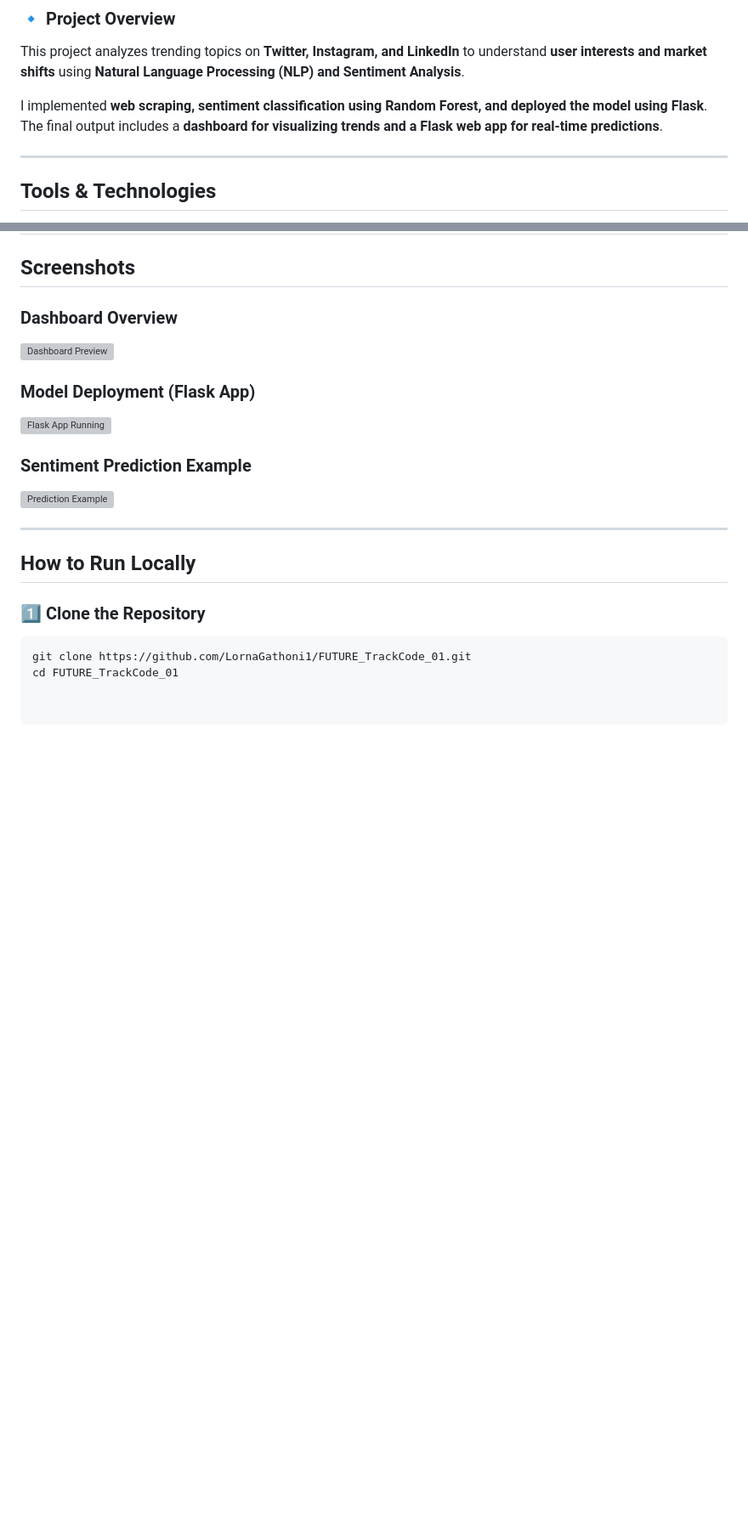
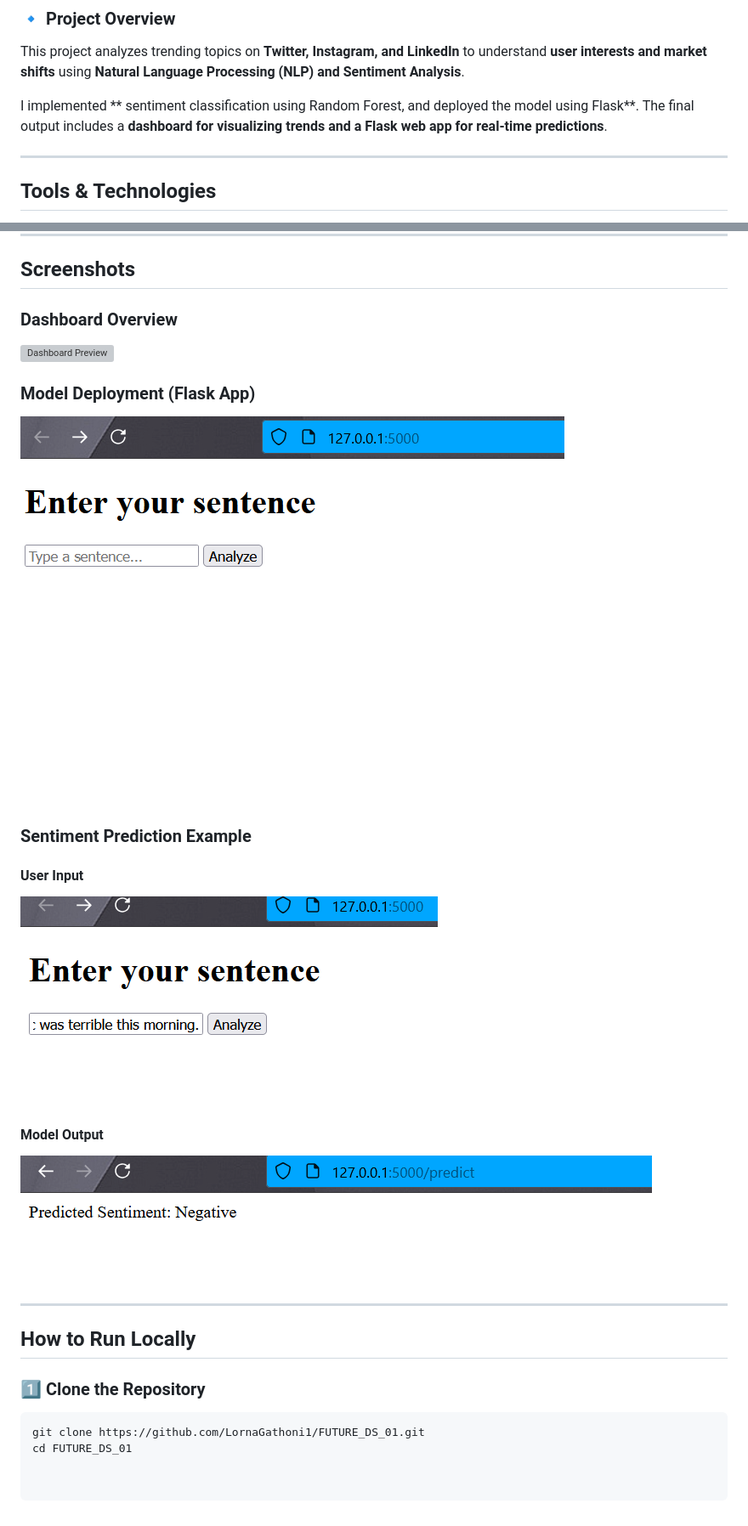
Before and after one commit to LornaGathoni1/FUTURE_DS_01, a Markdown page: README.md, 2 parts joined by grey strips. Shown: that part at 85% size. GitHub-like rendering; pictures changed too: screenshots/flask_app.png (added); blank space fills up the shorter version; grey boxes are pictures that could not be loaded.

Commit message:
Added screenshots and updated README

````diff
--- a/README.md
+++ b/README.md
@@ -5,7 +5,7 @@
 ### 🔹 Project Overview
 This project analyzes trending topics on **Twitter, Instagram, and LinkedIn** to understand **user interests and market shifts** using **Natural Language Processing (NLP) and Sentiment Analysis**.
 
-I implemented **web scraping, sentiment classification using Random Forest, and deployed the model using Flask**. The final output includes a **dashboard for visualizing trends and a Flask web app for real-time predictions**.
+I implemented ** sentiment classification using Random Forest, and deployed the model using Flask**. The final output includes a **dashboard for visualizing trends and a Flask web app for real-time predictions**.
 
 ---
 
@@ -35,8 +35,14 @@ I implemented **web scraping, sentiment classification using Random Forest, and
 ### Model Deployment (Flask App)
 ![Flask App Running](screenshots/flask_app.png)
 
-###  Sentiment Prediction Example
-![Prediction Example](screenshots/prediction.png)
+### Sentiment Prediction Example
+
+#### User Input
+![Prediction Input](screenshots/prediction_input.png)
+
+#### Model Output
+![Prediction Output](screenshots/prediction_output.png)
+
 
 ---
 
@@ -44,5 +50,5 @@ I implemented **web scraping, sentiment classification using Random Forest, and
 
 ### 1️⃣ Clone the Repository
 ```bash
-git clone https://github.com/LornaGathoni1/FUTURE_TrackCode_01.git
-cd FUTURE_TrackCode_01
+git clone https://github.com/LornaGathoni1/FUTURE_DS_01.git
+cd FUTURE_DS_01
````
Also changed, not shown: screenshots/dashboard .png (renamed from dashboard .png), screenshots/prediction_input.png (renamed from Screenshot 2025-03-18 174735.png), screenshots/prediction_output.png (renamed from Screenshot 2025-03-18 174829.png).
